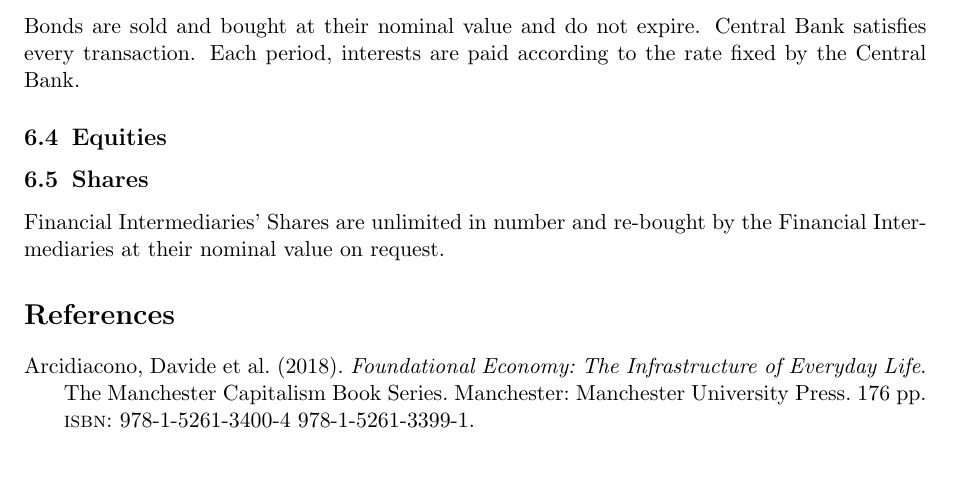
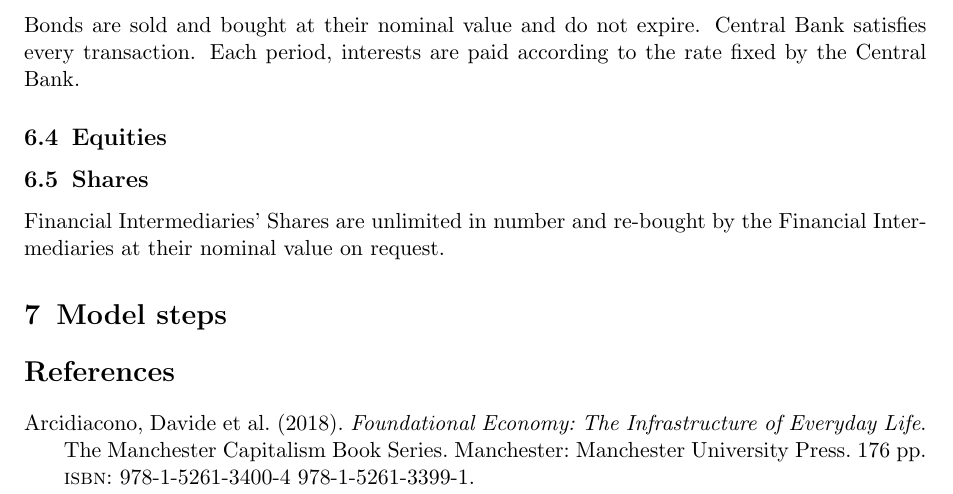
Before and after one commit to TnTo/DAS-Notes, a LaTeX document (DAS.tex): part of page 6 of 7, cut so that both start at the same text, the shorter picture padded with empty space. Compiled offline with pdfLaTeX.

Commit message:
txs auto checkin

```diff
--- a/DAS.tex
+++ b/DAS.tex
@@ -221,6 +221,8 @@ Bonds are sold and bought at their nominal value and do not expire. Central Bank
 \subsection{Shares}
 Financial Intermediaries' Shares are unlimited in number and re-bought by the Financial Intermediaries at their nominal value on request.
 
+\section{Model steps}
+
 	\printbibliography
 
 \end{document}
```
